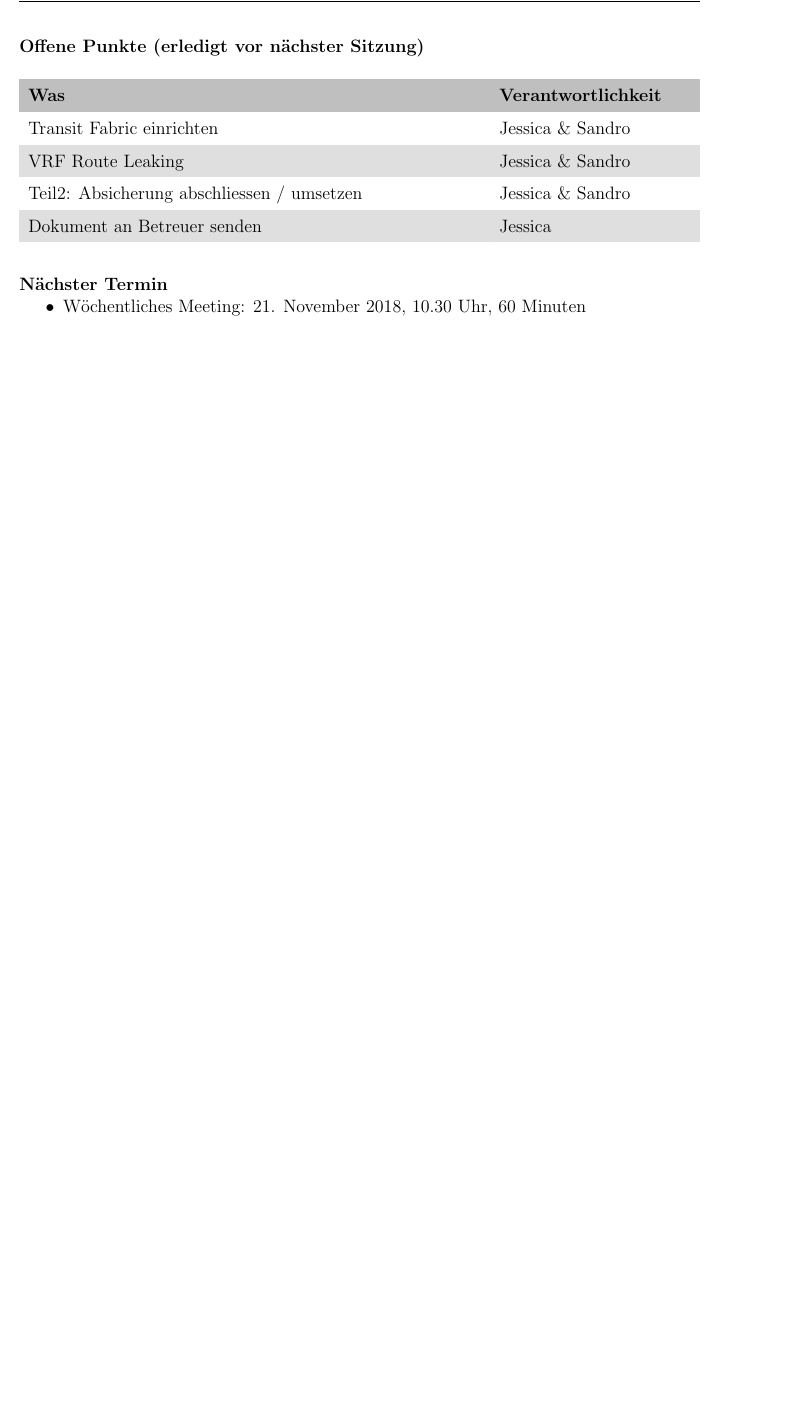
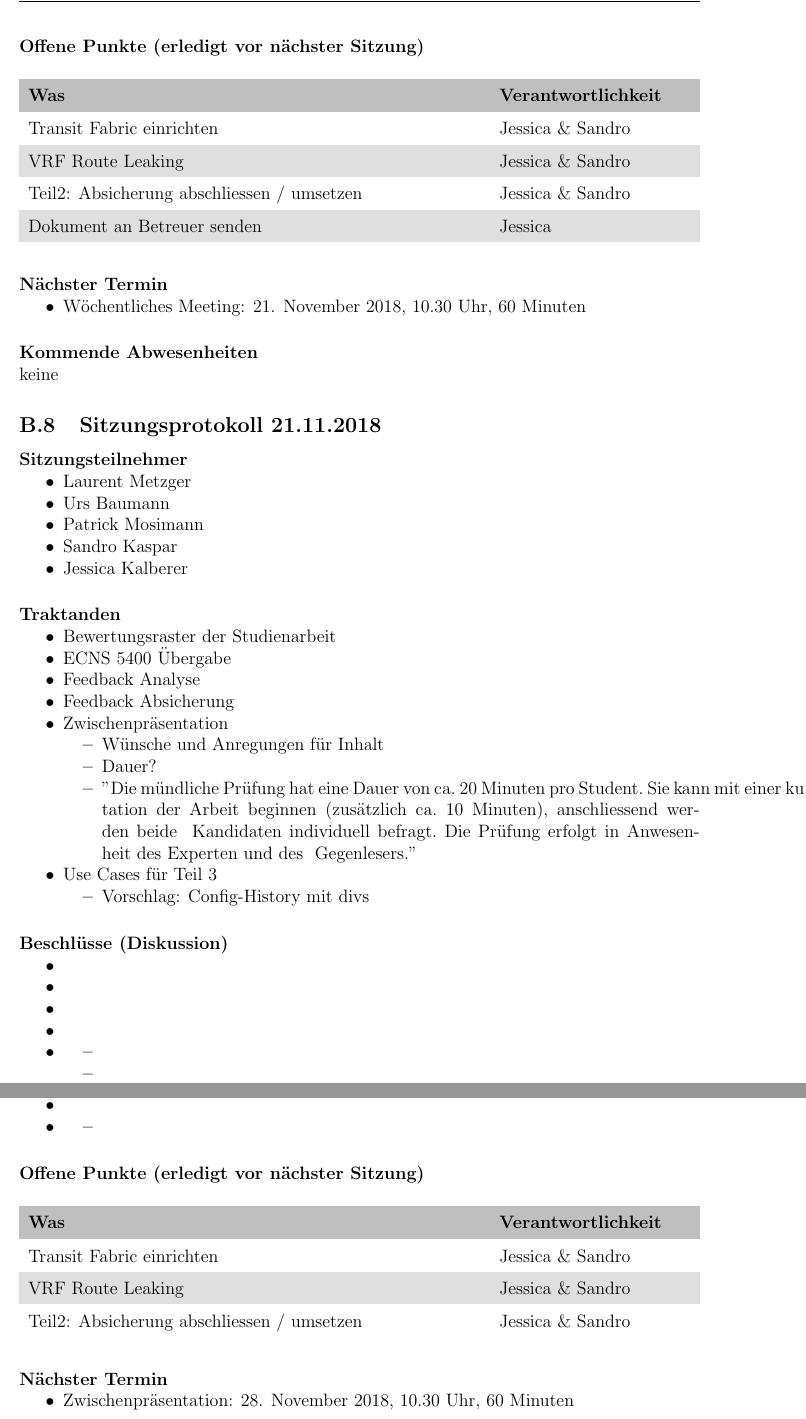
Before and after one commit to night28/HSR_BA, a LaTeX document (Documentation/main.tex, which reads Documentation/sections/sitzungsprotokolle.tex): part of page 42 of 45 before the commit and two parts of pages 42 and 43 of 46 after it, the two joined at a grey line, cut so that both start at the same text, the shorter picture padded with empty space. Compiled offline with pdfLaTeX.

Commit message:
#6 Sitzungsprotokoll 21-11-2018 vorbereitet

```diff
--- a/Documentation/sections/sitzungsprotokolle.tex
+++ b/Documentation/sections/sitzungsprotokolle.tex
@@ -537,3 +537,84 @@ keine
 
 \paragraph{Kommende Abwesenheiten} \mbox{}\\
 keine
+
+
+
+
+
+
+
+
+\subsection{Sitzungsprotokoll 21.11.2018}
+
+\paragraph{Sitzungsteilnehmer}
+\begin{itemize}
+	\item Laurent Metzger
+	\item Urs Baumann
+	\item Patrick Mosimann
+	\item Sandro Kaspar
+	\item Jessica Kalberer
+\end{itemize}
+
+\paragraph{Traktanden}
+\begin{itemize}
+	\item Bewertungsraster der Studienarbeit
+	\item ECNS 5400 Übergabe
+	\item Feedback Analyse
+	\item Feedback Absicherung
+	\item Zwischenpräsentation
+	\begin{itemize}
+		\item Wünsche und Anregungen für Inhalt
+		\item Dauer?
+		\item "Die mündliche Prüfung hat eine Dauer von ca. 20 Minuten pro Student. Sie kann mit einer kurzen
+		Präsentation der Arbeit beginnen (zusätzlich ca. 10 Minuten), anschliessend werden beide
+		Kandidaten individuell befragt. Die Prüfung erfolgt in Anwesenheit des Experten und des
+		Gegenlesers."
+	\end{itemize}
+	\item Use Cases für Teil 3
+	\begin{itemize}
+		\item Vorschlag: Config-History mit divs
+	\end{itemize}
+\end{itemize}
+
+\paragraph{Beschlüsse (Diskussion)}
+\begin{itemize}
+	\item
+	\item
+	\item
+	\item
+	\item
+	\begin{itemize}
+		\item
+		\item
+	\end{itemize}
+	\item
+	\item
+	\item
+	\begin{itemize}
+		\item
+	\end{itemize}
+\end{itemize}
+
+\paragraph{Offene Punkte (erledigt vor nächster Sitzung)} \mbox{}
+\begin{table}[H]
+	\rowcolors{2}{gray!25}{white}
+	\centering
+	\begin{tabularx}{\textwidth}{X | p{4.5cm}}
+		\rowcolor{gray!50}
+		\textbf{Was} & \textbf{Verantwortlichkeit} \\
+		\hline
+		Transit Fabric einrichten & Jessica \& Sandro  \\
+		VRF Route Leaking & Jessica \& Sandro \\
+		Teil2: Absicherung abschliessen / umsetzen & Jessica \& Sandro \\
+	\end{tabularx}
+	\label{tab:my-label}
+\end{table}
+
+\paragraph{Nächster Termin}
+\begin{itemize}
+	\item Zwischenpräsentation: 28. November 2018, 10.30 Uhr, 60 Minuten
+\end{itemize}
+
+\paragraph{Kommende Abwesenheiten} \mbox{}\\
+keine
```
